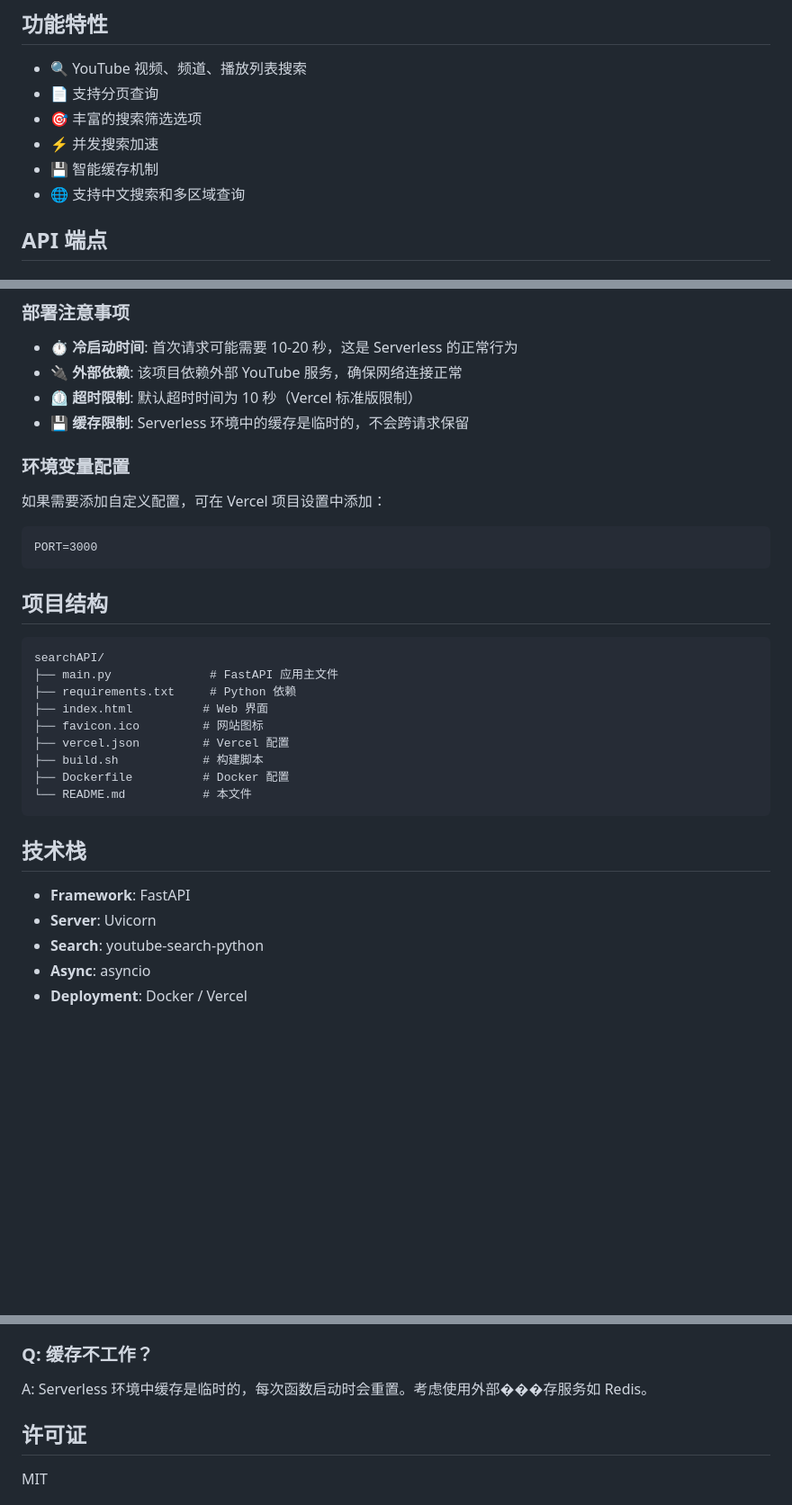
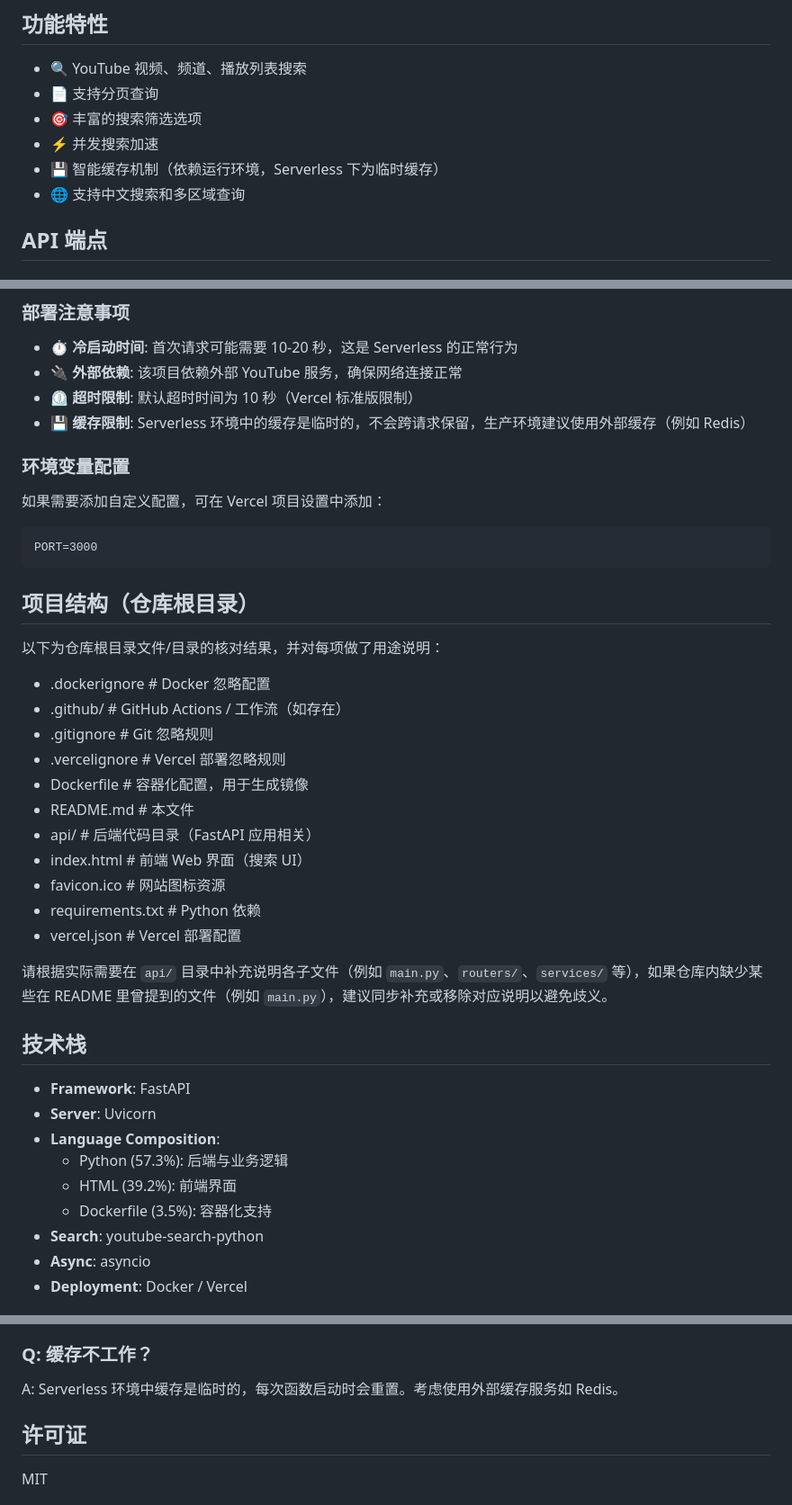
Before and after one commit to lm317379829/searchAPI, a Markdown page: README.md, 3 parts joined by grey strips. Shown at 90% size. GitHub-like rendering; blank space fills up the shorter version.

Commit message:
fix: update README — correct project structure, fix encoding, update language composition

````diff
--- a/README.md
+++ b/README.md
@@ -8,7 +8,7 @@
 - 📄 支持分页查询
 - 🎯 丰富的搜索筛选选项
 - ⚡ 并发搜索加速
-- 💾 智能缓存机制
+- 💾 智能缓存机制（依赖运行环境，Serverless 下为临时缓存）
 - 🌐 支持中文搜索和多区域查询
 
 ## API 端点
@@ -93,7 +93,7 @@ python main.py
 - ⏱️ **冷启动时间**: 首次请求可能需要 10-20 秒，这是 Serverless 的正常行为
 - 🔌 **外部依赖**: 该项目依赖外部 YouTube 服务，确保网络连接正常
 - ⏲️ **超时限制**: 默认超时时间为 10 秒（Vercel 标准版限制）
-- 💾 **缓存限制**: Serverless 环境中的缓存是临时的，不会跨请求保留
+- 💾 **缓存限制**: Serverless 环境中的缓存是临时的，不会跨请求保留，生产环境建议使用外部缓存（例如 Redis）
 
 ### 环境变量配置
 
@@ -102,24 +102,32 @@ python main.py
 PORT=3000
 ```
 
-## 项目结构
+## 项目结构（仓库根目录）
 
-```
-searchAPI/
-├── main.py              # FastAPI 应用主文件
-├── requirements.txt     # Python 依赖
-├── index.html          # Web 界面
-├── favicon.ico         # 网站图标
-├── vercel.json         # Vercel 配置
-├── build.sh            # 构建脚本
-├── Dockerfile          # Docker 配置
-└── README.md           # 本文件
-```
+以下为仓库根目录文件/目录的核对结果，并对每项做了用途说明：
+
+- .dockerignore         # Docker 忽略配置
+- .github/              # GitHub Actions / 工作流（如存在）
+- .gitignore            # Git 忽略规则
+- .vercelignore         # Vercel 部署忽略规则
+- Dockerfile            # 容器化配置，用于生成镜像
+- README.md             # 本文件
+- api/                  # 后端代码目录（FastAPI 应用相关）
+- index.html            # 前端 Web 界面（搜索 UI）
+- favicon.ico           # 网站图标资源
+- requirements.txt      # Python 依赖
+- vercel.json           # Vercel 部署配置
+
+请根据实际需要在 `api/` 目录中补充说明各子文件（例如 `main.py`、`routers/`、`services/` 等），如果仓库内缺少某些在 README 里曾提到的文件（例如 `main.py`），建议同步补充或移除对应说明以避免歧义。
 
 ## 技术栈
 
 - **Framework**: FastAPI
 - **Server**: Uvicorn
+- **Language Composition**:
+  - Python (57.3%): 后端与业务逻辑
+  - HTML (39.2%): 前端界面
+  - Dockerfile (3.5%): 容器化支持
 - **Search**: youtube-search-python
 - **Async**: asyncio
 - **Deployment**: Docker / Vercel
@@ -139,7 +147,7 @@ A: 这可能是因为：
 3. 并发请求过多
 
 ### Q: 缓存不工作？
-A: Serverless 环境中缓存是临时的，每次函数启动时会重置。考虑使用外部���存服务如 Redis。
+A: Serverless 环境中缓存是临时的，每次函数启动时会重置。考虑使用外部缓存服务如 Redis。
 
 ## 许可证
 
````
